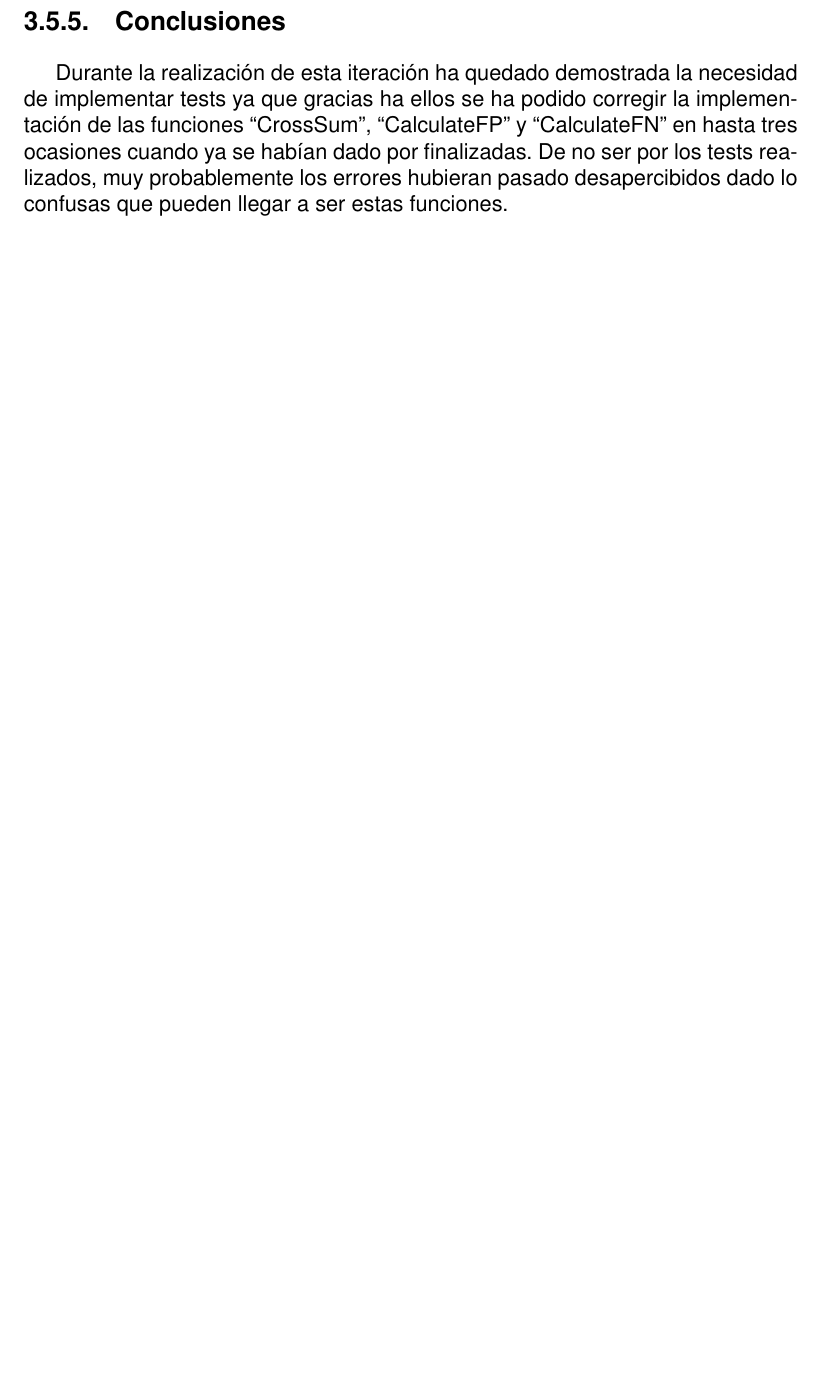
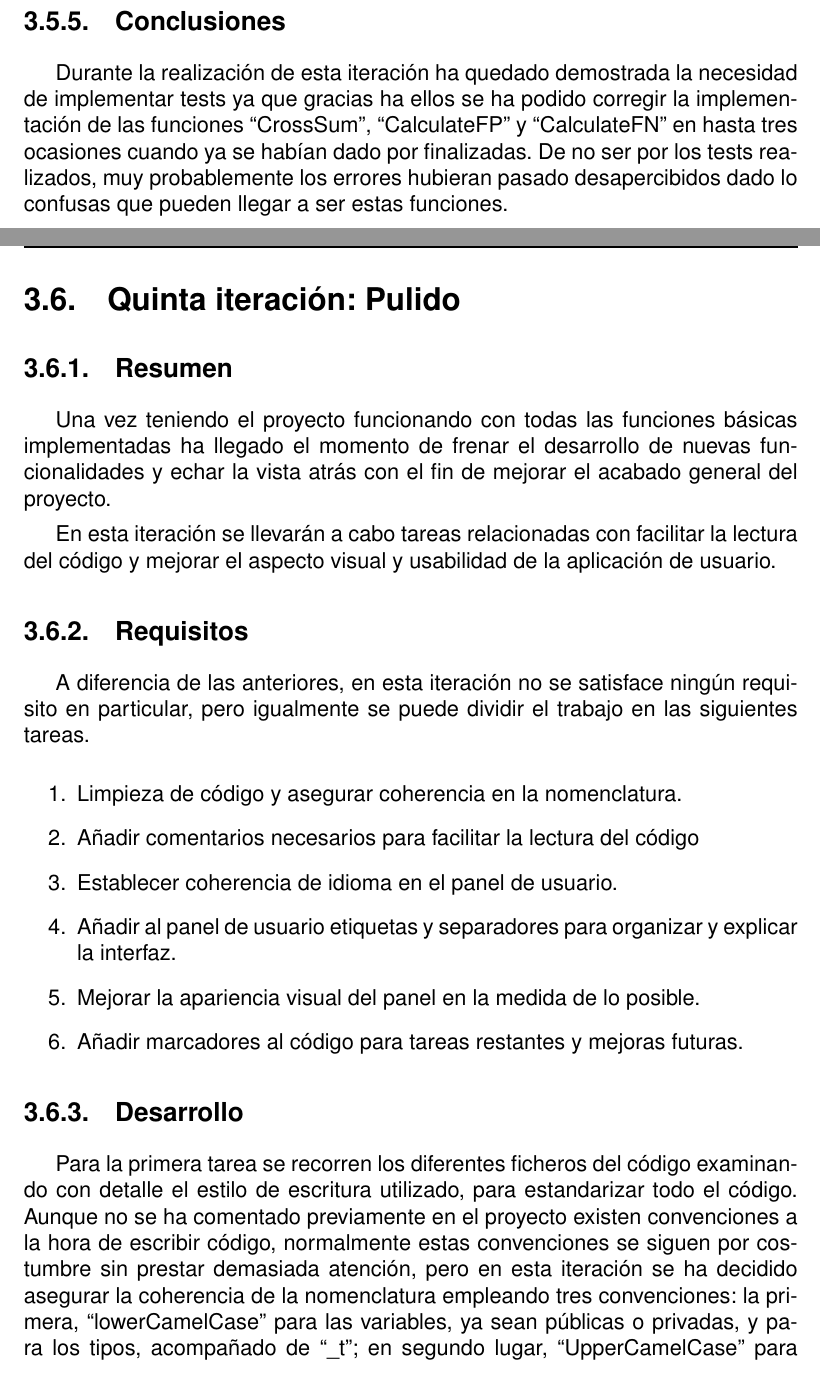
Before and after one commit to Dionird20/Memoria-TFG, a LaTeX thesis (A0.MiTFG.tex, which reads C3.Iteracion2.tex, C3.Iteracion5.tex): part of page 72 of 79 before the commit and two parts of pages 72 and 73 of 81 after it, the two joined at a grey line, cut so that both start at the same text, the shorter picture padded with empty space. Compiled offline with pdfLaTeX.

Commit message:
añadida iteracion 5

```diff
--- a/C3.Iteracion2.tex
+++ b/C3.Iteracion2.tex
@@ -58,7 +58,7 @@
                 \label{fig:bufferDiagramGet}
         \end{figure}
 
-        Respecto a la tarea 2.b, si bien no es posible generar una Interfaz propiamente dicha por ser un concepto de programación orientada a objetos, lo que se trata de lograr es limitar todas las modificaciones que deberá hacer un futuro usuario para introducir su algoritmo a un solo fichero, evitando la necesidad de modificar las llamadas a las funciones en otros ficheros de código.
+        Respecto a la tarea 2.b, si bien no es posible generar una Interfaz propiamente dicha por ser un concepto procedente de la programación orientada a objetos, lo que se trata de lograr es limitar todas las modificaciones que deberá hacer un futuro usuario para introducir su algoritmo a un solo fichero, evitando la necesidad de modificar las llamadas a las funciones en otros ficheros de código.
 
         La implementación se ha realizado mediante punteros a funciones. Se ha definido un tipo correspondiente a un puntero a una función con la firma establecida. De esta forma el usuario puede asignar al puntero cualquier función que desarrolle mientras satisfaga la firma impuesta por el mismo, haciendo las veces de interfaz.
 
--- /dev/null
+++ b/C3.Iteracion5.tex
@@ -0,0 +1,36 @@
+%%%%%%%%%%%%%%%%%%%%%%%%%%%%%%%%%%%%%%%%%%%%%%%%%%%%%%%%%%%%%%%%%%%
+%%% Documento LaTeX 																						%%%
+%%%%%%%%%%%%%%%%%%%%%%%%%%%%%%%%%%%%%%%%%%%%%%%%%%%%%%%%%%%%%%%%%%%
+% Título:		Capítulo 3
+% Autor:  	Ignacio Moreno Doblas
+% Fecha:  	2014-02-01, actualizado 2019-11-11
+% Versión:	0.5.0
+%%%%%%%%%%%%%%%%%%%%%%%%%%%%%%%%%%%%%%%%%%%%%%%%%%%%%%%%%%%%%%%%%%%
+% !TEX root = A0.MiTFG.tex
+
+\section{Quinta iteración: Pulido}
+    \subsection{Resumen}
+
+        Una vez teniendo el proyecto funcionando con todas las funciones básicas implementadas ha llegado el momento de frenar el desarrollo de nuevas funcionalidades y echar la vista atrás con el fin de mejorar el acabado general del proyecto.
+
+        En esta iteración se llevarán a cabo tareas relacionadas con facilitar la lectura del código y mejorar el aspecto visual y usabilidad de la aplicación de usuario.
+
+    \subsection{Requisitos}
+
+        A diferencia de las anteriores, en esta iteración no se satisface ningún requisito en particular, pero igualmente se puede dividir el trabajo en las siguientes tareas.
+
+        \begin{enumerate}
+            \item Limpieza de código y asegurar coherencia en la nomenclatura.
+            \item Añadir comentarios necesarios para facilitar la lectura del código
+            \item Establecer coherencia de idioma en el panel de usuario.
+            \item Añadir al panel de usuario etiquetas y separadores para organizar y explicar la interfaz.
+            \item Mejorar la apariencia visual del panel en la medida de lo posible.
+            \item Añadir marcadores al código para tareas restantes y mejoras futuras.
+        \end{enumerate}
+    \subsection{Desarrollo}
+
+        Para la primera tarea se recorren los diferentes ficheros del código examinando con detalle el estilo de escritura utilizado, para estandarizar todo el código. Aunque no se ha comentado previamente en el proyecto existen convenciones a la hora de escribir código, normalmente estas convenciones se siguen por costumbre sin prestar demasiada atención, pero en esta iteración se ha decidido asegurar la coherencia de la nomenclatura empleando tres convenciones: la primera,  ``lowerCamelCase'' para las variables, ya sean públicas o privadas, y para los tipos, acompañado de ``\char`_t''; en segundo lugar, ``UpperCamelCase'' para las funciones; por último,  ``SCREAMING\char`_SNAKE\char`_CASE'' para la declaración de constantes.
+
+        Además debe asegurarse de que todo el código y comentarios mantengan una coherencia en cuanto al lenguaje utilizado, el escogido para este proyecto es el inglés por ser el lenguaje dominante dentro del sector, por ello a la vez que se ha repasado el estilo de escritura si se ha detectado algún comentario o elemento en otro idioma, se ha sustituido.
+    \subsection{Pruebas}
+    \subsection{Conclusiones}
```
Also changed, not shown: C3.Implementacion.tex (+2 -0 lines), C3.Iteracion3.tex (+2 -2 lines).
